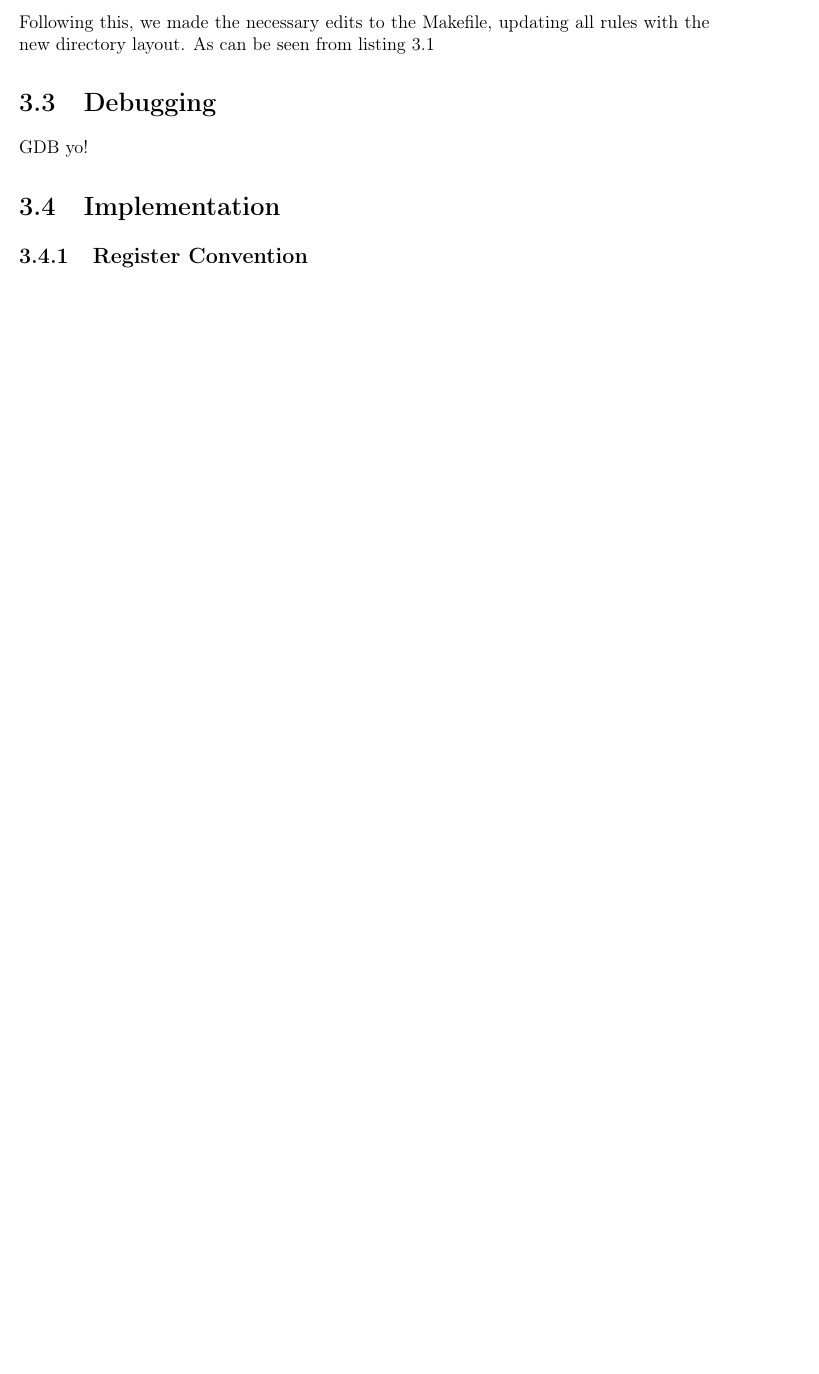
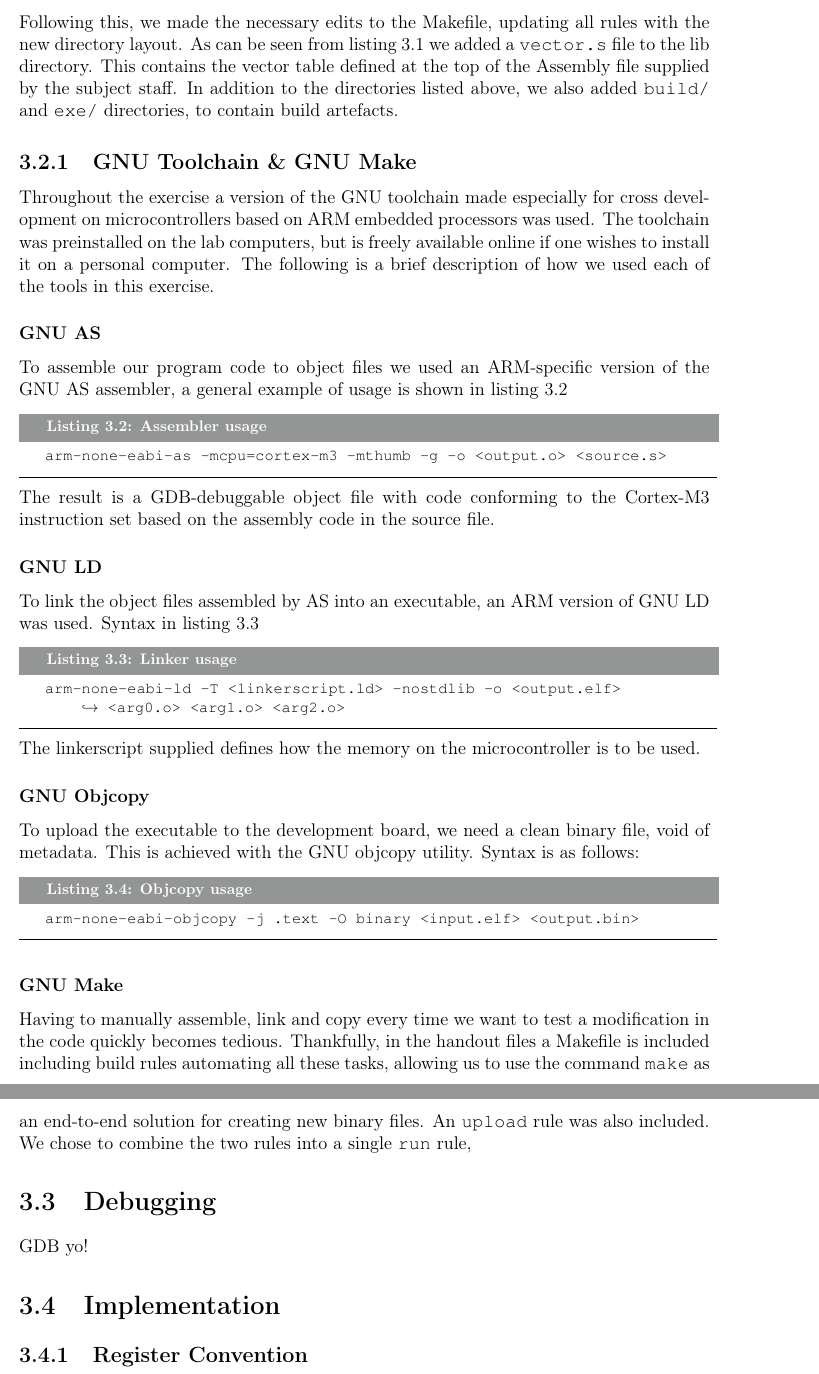
Before and after one commit to mathiasose/TDT4258, a LaTeX problem sheet (exercise1/report/group_13_exercise_1_report.tex, which reads exercise1/report/project-setup-toolchain.tex): part of page 8 of 13 before the commit and two parts of pages 8 and 9 of 14 after it, the two joined at a grey line, cut so that both start at the same text, the shorter picture padded with empty space. Compiled offline with pdfLaTeX.

Commit message:
added description of setup and toolchain, monospaced some parts of the register convention table

```diff
--- a/exercise1/report/project-setup-toolchain.tex
+++ b/exercise1/report/project-setup-toolchain.tex
@@ -16,4 +16,42 @@ exercise1
     |-- main.s
 \end{lstlisting}
 
-Following this, we made the necessary edits to the Makefile, updating all rules with the new directory layout. As can be seen from listing \ref{lst:directory-layout}
+Following this, we made the necessary edits to the Makefile, updating all rules with the new directory layout. As can be seen from listing \ref{lst:directory-layout} we added a \texttt{vector.s} file to the lib directory. This contains the vector table defined at the top of the Assembly file supplied by the subject staff. In addition to the directories listed above, we also added \texttt{build/} and \texttt{exe/} directories, to contain build artefacts.
+
+\subsection{GNU Toolchain \& GNU Make}
+
+Throughout the exercise a version of the GNU toolchain made especially for cross development on microcontrollers based on ARM embedded processors was used. The toolchain was preinstalled on the lab computers, but is freely available online if one wishes to install it on a personal computer. The following is a brief description of how we used each of the tools in this exercise.
+
+\subsubsection{GNU AS}
+
+To assemble our program code to object files we used an ARM-specific version of the GNU AS assembler, a general example of usage is shown in listing \ref{lst:gnu-as-ex}
+
+\begin{lstlisting}[label=lst:gnu-as-ex,caption=Assembler usage]
+arm-none-eabi-as -mcpu=cortex-m3 -mthumb -g -o <output.o> <source.s>
+\end{lstlisting}
+
+The result is a GDB-debuggable object file with code conforming to the Cortex-M3 instruction set based on the assembly code in the source file.
+
+\subsubsection{GNU LD}
+
+To link the object files assembled by AS into an executable, an ARM version of GNU LD was used. Syntax in listing \ref{lst:gnu-ld-ex}
+
+\begin{lstlisting}[label=lst:gnu-ld-ex,caption=Linker usage, mathescape]
+arm-none-eabi-ld -T <linkerscript.ld> -nostdlib -o <output.elf>
+    $\hookrightarrow$ <arg0.o> <arg1.o> <arg2.o>
+\end{lstlisting}
+
+The linkerscript supplied defines how the memory on the microcontroller is to be used.
+
+\subsubsection{GNU Objcopy}
+
+To upload the executable to the development board, we need a clean binary file, void of metadata. This is achieved with the GNU objcopy utility. Syntax is as follows:
+
+\begin{lstlisting}[label=lst:gnu-objcopy-ex,caption=Objcopy usage]
+arm-none-eabi-objcopy -j .text -O binary <input.elf> <output.bin>
+\end{lstlisting}
+
+
+\subsubsection{GNU Make}
+
+Having to manually assemble, link and copy every time we want to test a modification in the code quickly becomes tedious. Thankfully, in the handout files a Makefile is included including build rules automating all these tasks, allowing us to use the command \texttt{make} as an end-to-end solution for creating new binary files. An \texttt{upload} rule was also included. We chose to combine the two rules into a single \texttt{run} rule,
```
Also changed, not shown: exercise1/report/register_convention.tex (+18 -18 lines).
